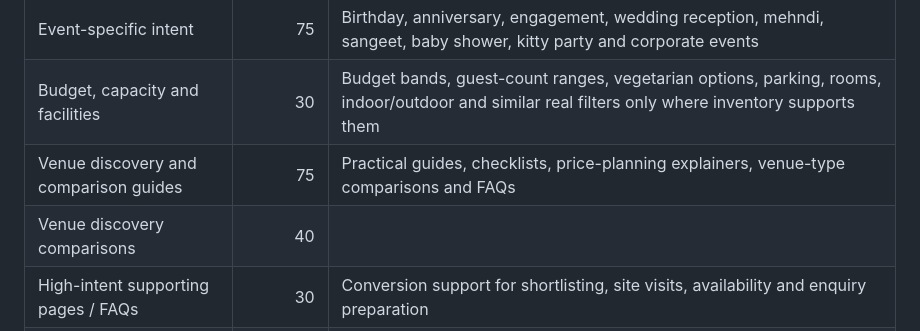
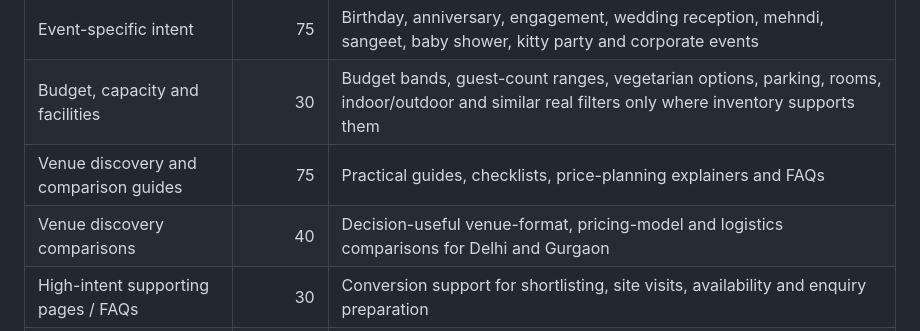
Before and after one commit to selectmyvenue/selectmyvenue, a Markdown page: seo/SEO_500_PAGE_ROADMAP.md, the part around the change. Rendered like a GitHub page.

Commit message:
docs(seo): clarify page portfolio cluster definitions

```diff
--- a/seo/SEO_500_PAGE_ROADMAP.md
+++ b/seo/SEO_500_PAGE_ROADMAP.md
@@ -16,8 +16,8 @@ The current `seo/generate_venue_seo.py` output under `/venue-pages/` is intentio
 | Locality + venue-type intent | 150 | Locality pages only where SMV has relevant venue coverage and enough distinct information to help users |
 | Event-specific intent | 75 | Birthday, anniversary, engagement, wedding reception, mehndi, sangeet, baby shower, kitty party and corporate events |
 | Budget, capacity and facilities | 30 | Budget bands, guest-count ranges, vegetarian options, parking, rooms, indoor/outdoor and similar real filters only where inventory supports them |
-| Venue discovery and comparison guides | 75 | Practical guides, checklists, price-planning explainers, venue-type comparisons and FAQs |
-| Venue discovery comparisons | 40 |
+| Venue discovery and comparison guides | 75 | Practical guides, checklists, price-planning explainers and FAQs |
+| Venue discovery comparisons | 40 | Decision-useful venue-format, pricing-model and logistics comparisons for Delhi and Gurgaon |
 | High-intent supporting pages / FAQs | 30 | Conversion support for shortlisting, site visits, availability and enquiry preparation |
 | **Total target** | **500** | A target portfolio, not a promise that every candidate qualifies for indexation |
 
```
